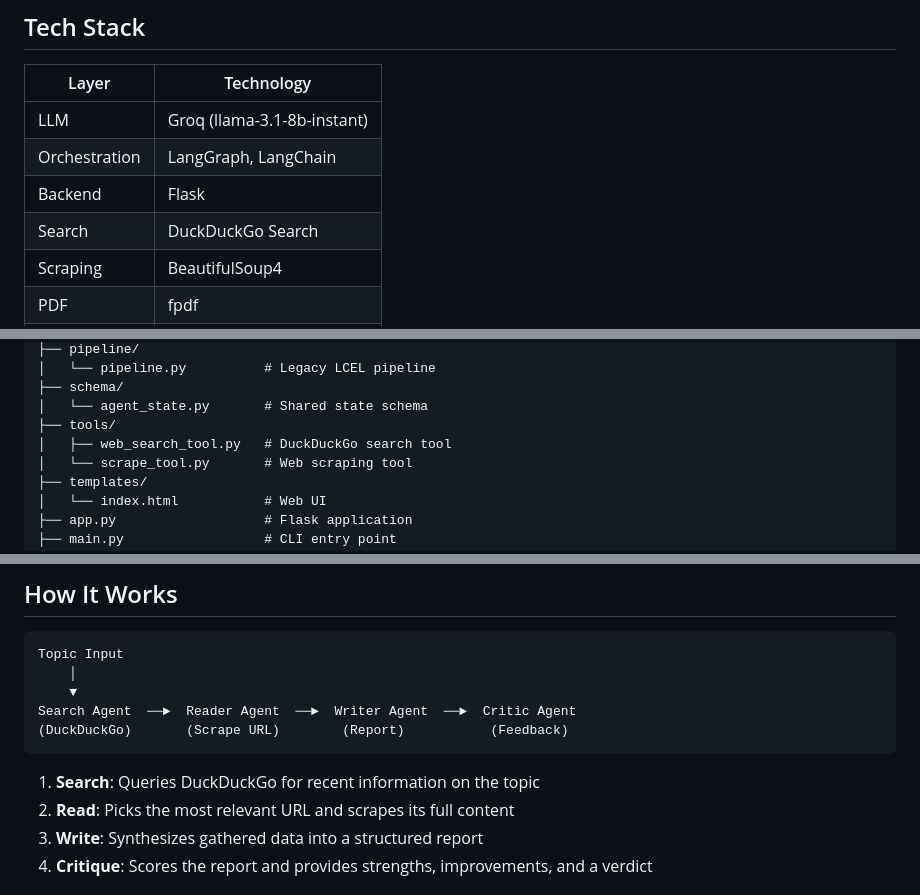
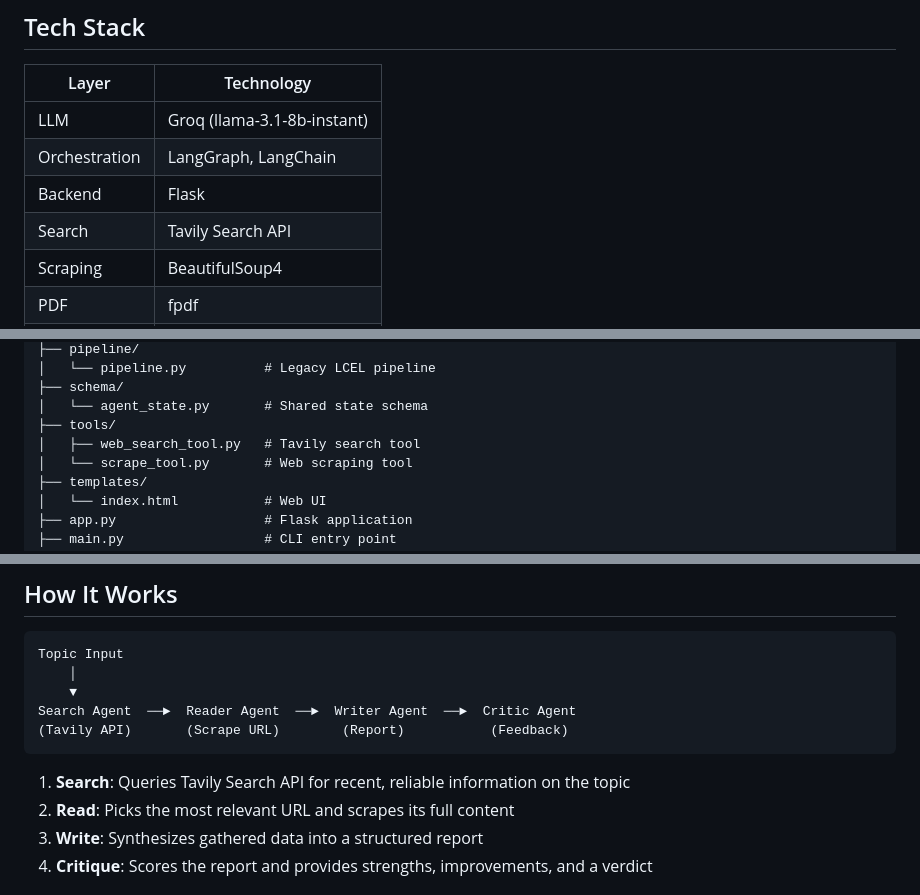
Before and after one commit to anshul-guleria/Multiagent-Research-System, a Markdown page: README.md, 3 parts joined by grey strips. GitHub-like rendering.

````diff
--- a/README.md
+++ b/README.md
@@ -24,7 +24,7 @@ An AI-powered research assistant that uses multiple specialized agents to search
 | LLM | Groq (llama-3.1-8b-instant) |
 | Orchestration | LangGraph, LangChain |
 | Backend | Flask |
-| Search | DuckDuckGo Search |
+| Search | Tavily Search API |
 | Scraping | BeautifulSoup4 |
 | PDF | fpdf |
 | Frontend | HTML/CSS/JS, marked.js |
@@ -47,7 +47,7 @@ Multiagent-Research-System/
 ├── schema/
 │   └── agent_state.py       # Shared state schema
 ├── tools/
-│   ├── web_search_tool.py   # DuckDuckGo search tool
+│   ├── web_search_tool.py   # Tavily search tool
 │   └── scrape_tool.py       # Web scraping tool
 ├── templates/
 │   └── index.html           # Web UI
@@ -108,10 +111,10 @@ Topic Input
     │
     ▼
 Search Agent  ──►  Reader Agent  ──►  Writer Agent  ──►  Critic Agent
-(DuckDuckGo)       (Scrape URL)        (Report)           (Feedback)
+(Tavily API)       (Scrape URL)        (Report)           (Feedback)
 ```
 
-1. **Search**: Queries DuckDuckGo for recent information on the topic
+1. **Search**: Queries Tavily Search API for recent, reliable information on the topic
 2. **Read**: Picks the most relevant URL and scrapes its full content
 3. **Write**: Synthesizes gathered data into a structured report
 4. **Critique**: Scores the report and provides strengths, improvements, and a verdict
````
Also changed, not shown: other parts of README.md (+4 -0 lines).
